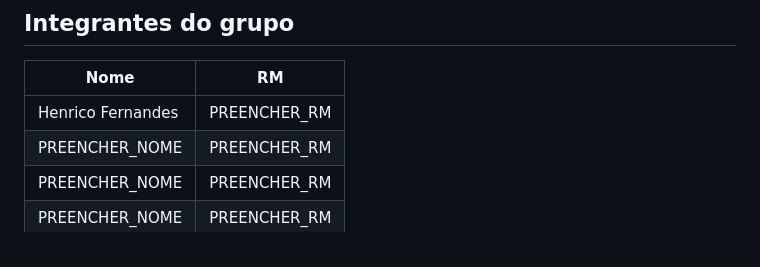
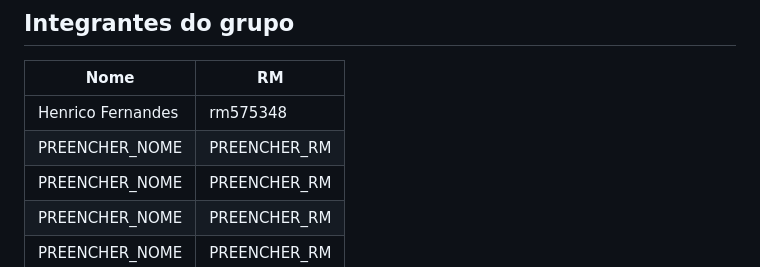
Before and after one commit to henricofernandes/FarmTech-Solutions, a Markdown page: README.md, the part around the change. Rendered like a GitHub page.

Commit message:
Update README.md
Atualizando lista de integrantes nome e rm

```diff
--- a/README.md
+++ b/README.md
@@ -9,7 +9,8 @@ uma API meteorológica pública.
 
 | Nome | RM |
 |---|---|
-| Henrico Fernandes | PREENCHER_RM |
+| Henrico Fernandes | rm575348 |
+| PREENCHER_NOME | PREENCHER_RM |
 | PREENCHER_NOME | PREENCHER_RM |
 | PREENCHER_NOME | PREENCHER_RM |
 | PREENCHER_NOME | PREENCHER_RM |
```
